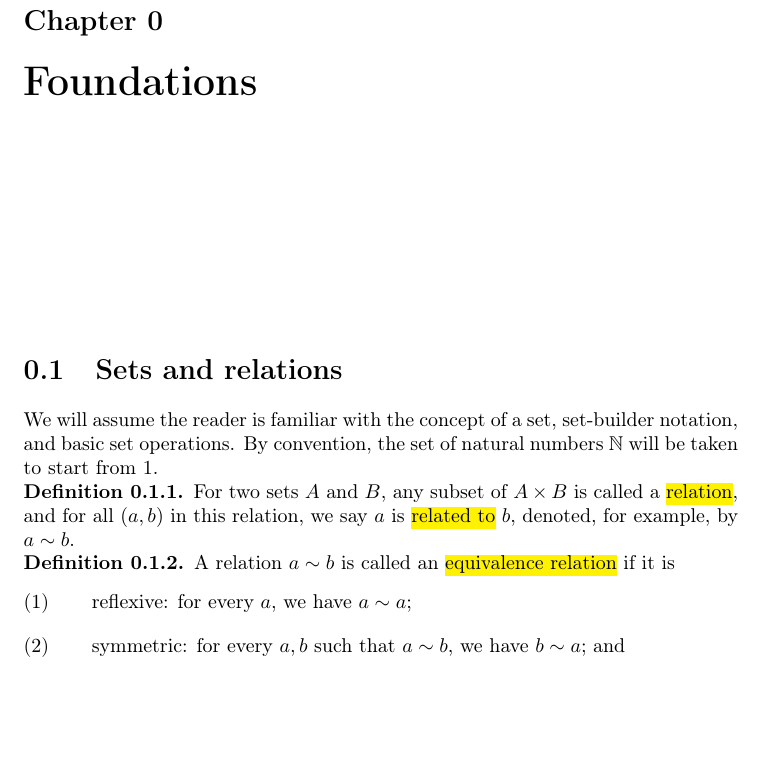
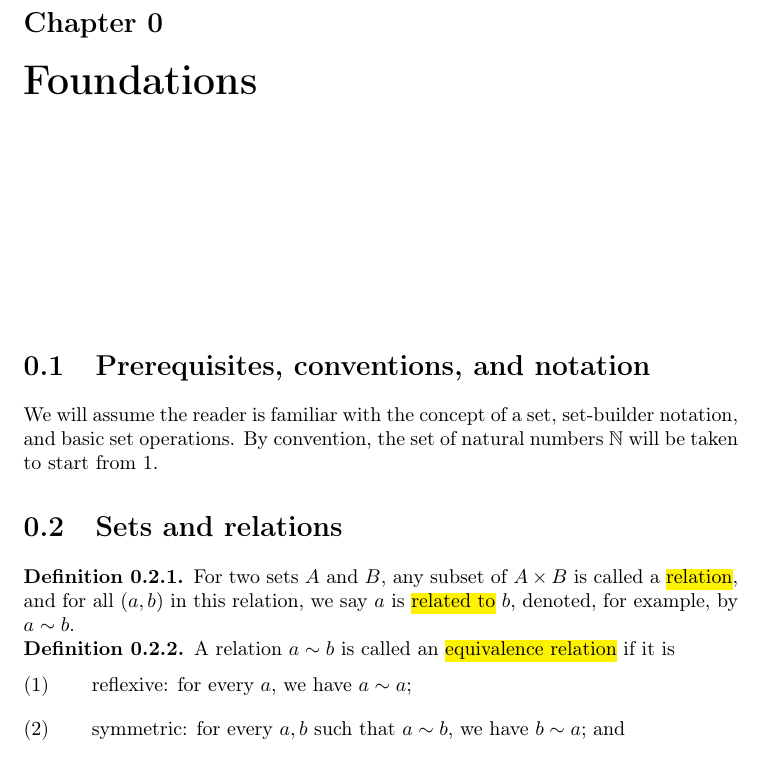
Before and after one commit to cooper-johnston/abstract_algebra_compendium, a LaTeX thesis (main.tex, which reads chapters/0_foundations.tex): part of page 5 of 26, cut so that both start at the same text, the shorter picture padded with empty space. Compiled offline with pdfLaTeX.

Commit message:
new section in chapter 0 for conventions+notation

```diff
--- a/chapters/0_foundations.tex
+++ b/chapters/0_foundations.tex
@@ -1,8 +1,10 @@
 \chapter{Foundations}
 
-\section{Sets and relations}
+\section{Prerequisites, conventions, and notation}
 
 We will assume the reader is familiar with the concept of a set, set-builder notation, and basic set operations. By convention, the set of natural numbers $ \mathbb{N} $ will be taken to start from $ 1 $.
+
+\section{Sets and relations}
 
 \begin{defn}
 For two sets $ A $ and $ B $, any subset of $ A\times B $ is called a \defnem{relation}, and for all $ (a,b) $ in this relation, we say $ a $ is \defnem{related to} $ b $, denoted, for example, by $ a\sim b $.
```
Also changed, not shown: main.pdf.
